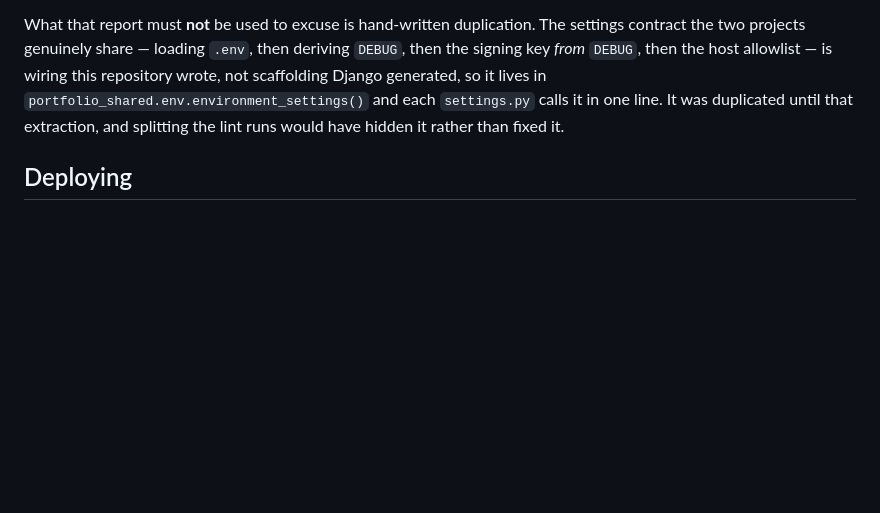
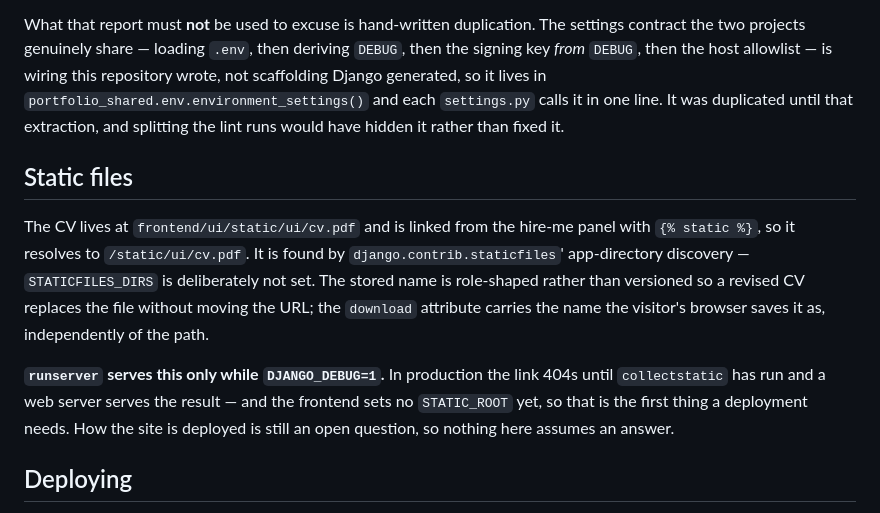
Before and after one commit to cokhane/django_portfolio, a Markdown page: README.md, the part around the change. Drawn GitHub-style; blank space fills up the shorter version.

Commit message:
docs(readme): record where the CV lives and what production serving needs
The link resolves under runserver only while DJANGO_DEBUG=1. In
production it 404s until collectstatic has run behind a web server, and
the frontend sets no STATIC_ROOT yet, so that is the first thing a
deployment needs. Recorded rather than fixed: how this is deployed is
still an open question.

```diff
--- a/README.md
+++ b/README.md
@@ -128,6 +128,22 @@ in `portfolio_shared.env.environment_settings()` and each `settings.py` calls it
 in one line. It was duplicated until that extraction, and splitting the lint runs
 would have hidden it rather than fixed it.
 
+## Static files
+
+The CV lives at `frontend/ui/static/ui/cv.pdf` and is linked from the
+hire-me panel with `{% static %}`, so it resolves to `/static/ui/cv.pdf`.
+It is found by `django.contrib.staticfiles`' app-directory discovery —
+`STATICFILES_DIRS` is deliberately not set. The stored name is role-shaped
+rather than versioned so a revised CV replaces the file without moving the
+URL; the `download` attribute carries the name the visitor's browser saves
+it as, independently of the path.
+
+**`runserver` serves this only while `DJANGO_DEBUG=1`.** In production the
+link 404s until `collectstatic` has run and a web server serves the result —
+and the frontend sets no `STATIC_ROOT` yet, so that is the first thing a
+deployment needs. How the site is deployed is still an open question, so
+nothing here assumes an answer.
+
 ## Deploying
 
 The backend's WSGI entry point expects its own directory as the working dir,
```
